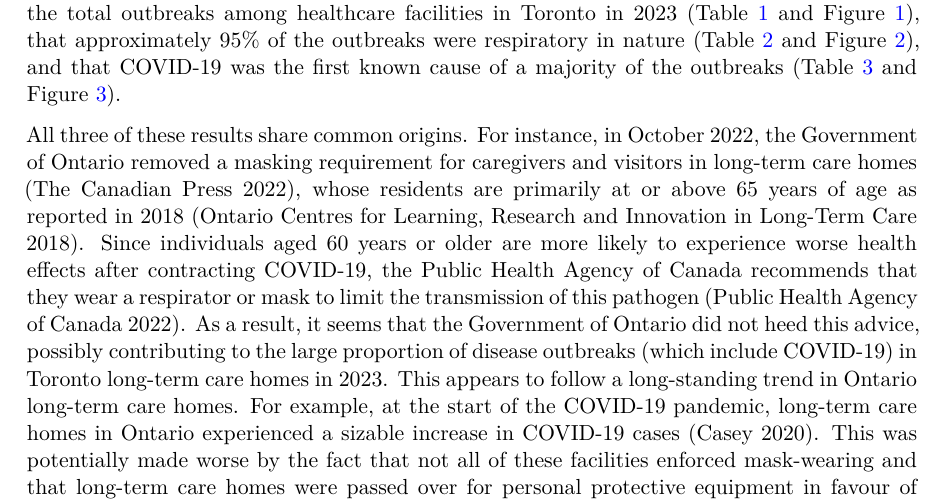
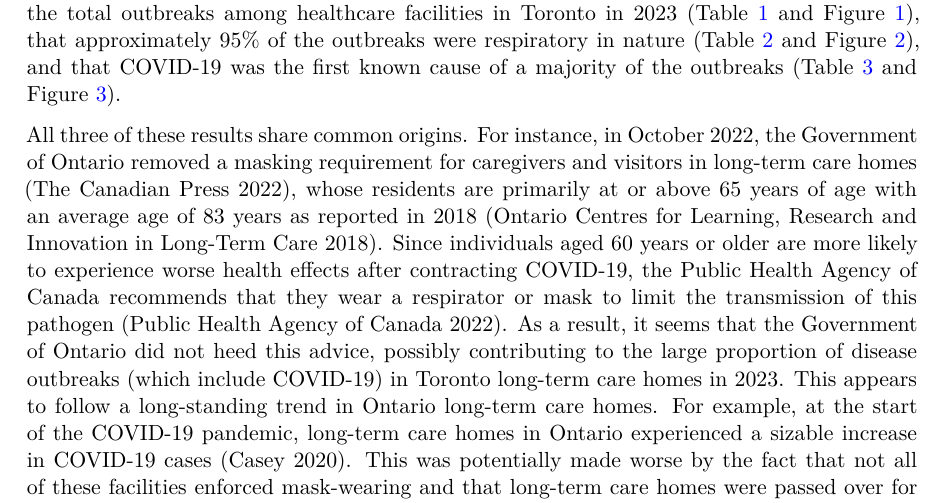
Before and after one commit to bennyrochwerg/healthcare-outbreaks-toronto, a Quarto document (outputs/paper/paper.qmd): part of page 7 of 11, cut so that both start at the same text. The pictures show the output file outputs/paper/paper.pdf that the author committed with the source.

Commit message:
Added average age of long-term care home residents

```diff
--- a/outputs/paper/paper.qmd
+++ b/outputs/paper/paper.qmd
@@ -221,7 +221,7 @@ outbreak_cleaned_data |>
 
 In @sec-data-results, it was observed that long-term care homes had the greatest proportion of the total outbreaks among healthcare facilities in Toronto in 2023 (@tbl-outbreaks-by-location-type and @fig-outbreaks-by-location-type), that approximately 95\% of the outbreaks were respiratory in nature (@tbl-outbreaks-by-outbreak-type and @fig-outbreaks-by-outbreak-type), and that COVID-19 was the first known cause of a majority of the outbreaks (@tbl-outbreaks-by-first-known-cause and @fig-outbreaks-by-first-known-cause).
 
-All three of these results share common origins. For instance, in October 2022, the Government of Ontario removed a masking requirement for caregivers and visitors in long-term care homes [@cbcltch], whose residents are primarily at or above 65 years of age as reported in 2018 [@clri]. Since individuals aged 60 years or older are more likely to experience worse health effects after contracting COVID-19, the Public Health Agency of Canada recommends that they wear a respirator or mask to limit the transmission of this pathogen [@phaccovid]. As a result, it seems that the Government of Ontario did not heed this advice, possibly contributing to the large proportion of disease outbreaks (which include COVID-19) in Toronto long-term care homes in 2023. This appears to follow a long-standing trend in Ontario long-term care homes. For example, at the start of the COVID-19 pandemic, long-term care homes in Ontario experienced a sizable increase in COVID-19 cases [@cbcinquiry]. This was potentially made worse by the fact that not all of these facilities enforced mask-wearing and that long-term care homes were passed over for personal protective equipment in favour of hospitals [@cbcinquiry]. Moreover, the fact that several hospitals in Toronto curtailed their mask requirements in June and July of 2023 [@hospitalmasks] likely contributed to the large volume of respiratory disease outbreaks observed in @tbl-outbreaks-by-outbreak-type and @fig-outbreaks-by-outbreak-type.
+All three of these results share common origins. For instance, in October 2022, the Government of Ontario removed a masking requirement for caregivers and visitors in long-term care homes [@cbcltch], whose residents are primarily at or above 65 years of age with an average age of 83 years as reported in 2018 [@clri]. Since individuals aged 60 years or older are more likely to experience worse health effects after contracting COVID-19, the Public Health Agency of Canada recommends that they wear a respirator or mask to limit the transmission of this pathogen [@phaccovid]. As a result, it seems that the Government of Ontario did not heed this advice, possibly contributing to the large proportion of disease outbreaks (which include COVID-19) in Toronto long-term care homes in 2023. This appears to follow a long-standing trend in Ontario long-term care homes. For example, at the start of the COVID-19 pandemic, long-term care homes in Ontario experienced a sizable increase in COVID-19 cases [@cbcinquiry]. This was potentially made worse by the fact that not all of these facilities enforced mask-wearing and that long-term care homes were passed over for personal protective equipment in favour of hospitals [@cbcinquiry]. Moreover, the fact that several hospitals in Toronto curtailed their mask requirements in June and July of 2023 [@hospitalmasks] likely contributed to the large volume of respiratory disease outbreaks observed in @tbl-outbreaks-by-outbreak-type and @fig-outbreaks-by-outbreak-type.
 
 Although over 1,000 data points pertaining to healthcare outbreaks in Toronto in 2023 were examined in this analysis, several limitations were present. For instance, asymptomatic disease outbreaks were likely not included in the studied dataset as they may not have been noticeable enough to be reported, contributing to an underestimate of the total number of outbreaks. In addition, only the first known cause of each outbreak was examined for clarity purposes. This also likely led to an underestimate of the number of outbreaks associated with each disease.
 
```
Also changed, not shown: outputs/paper/paper.pdf.
